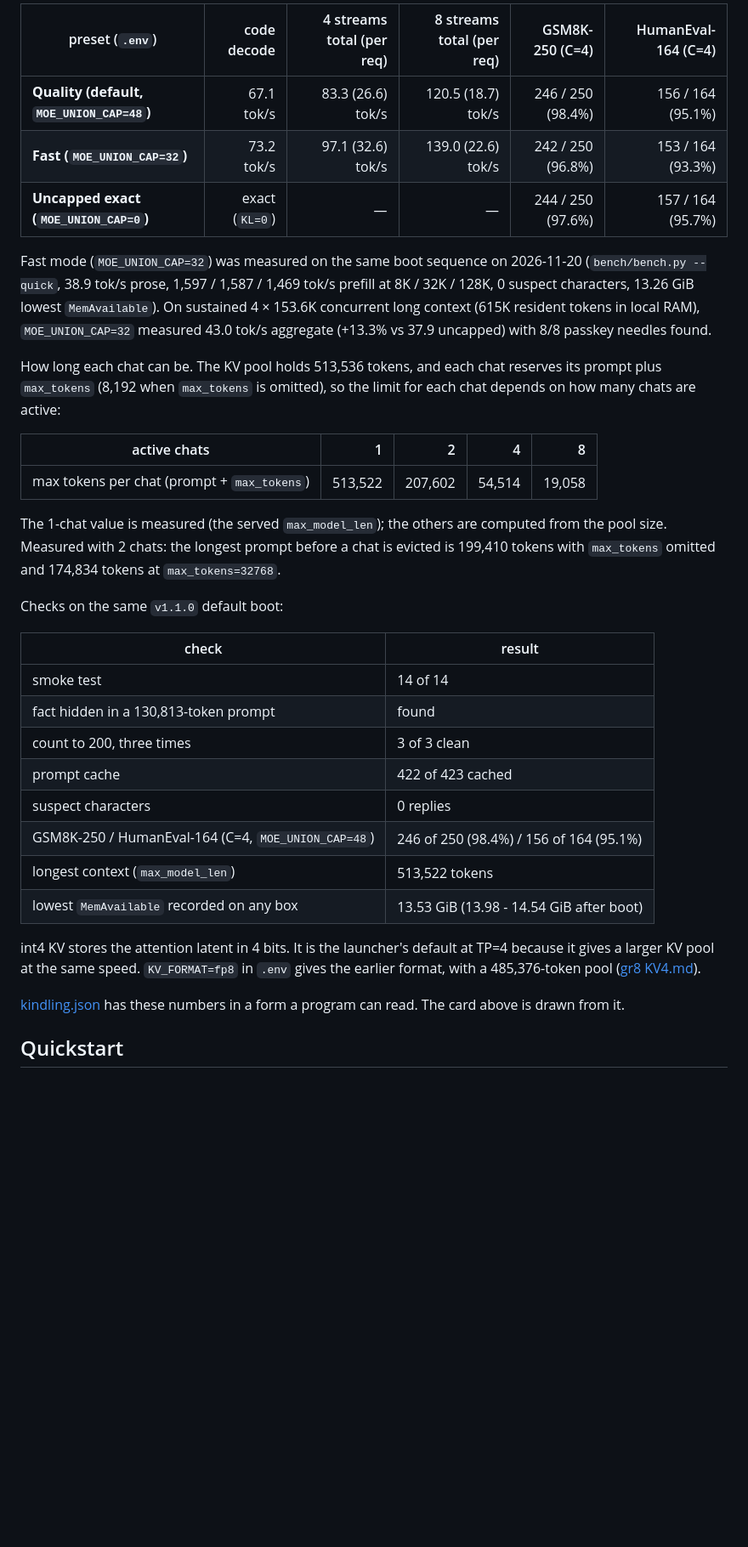
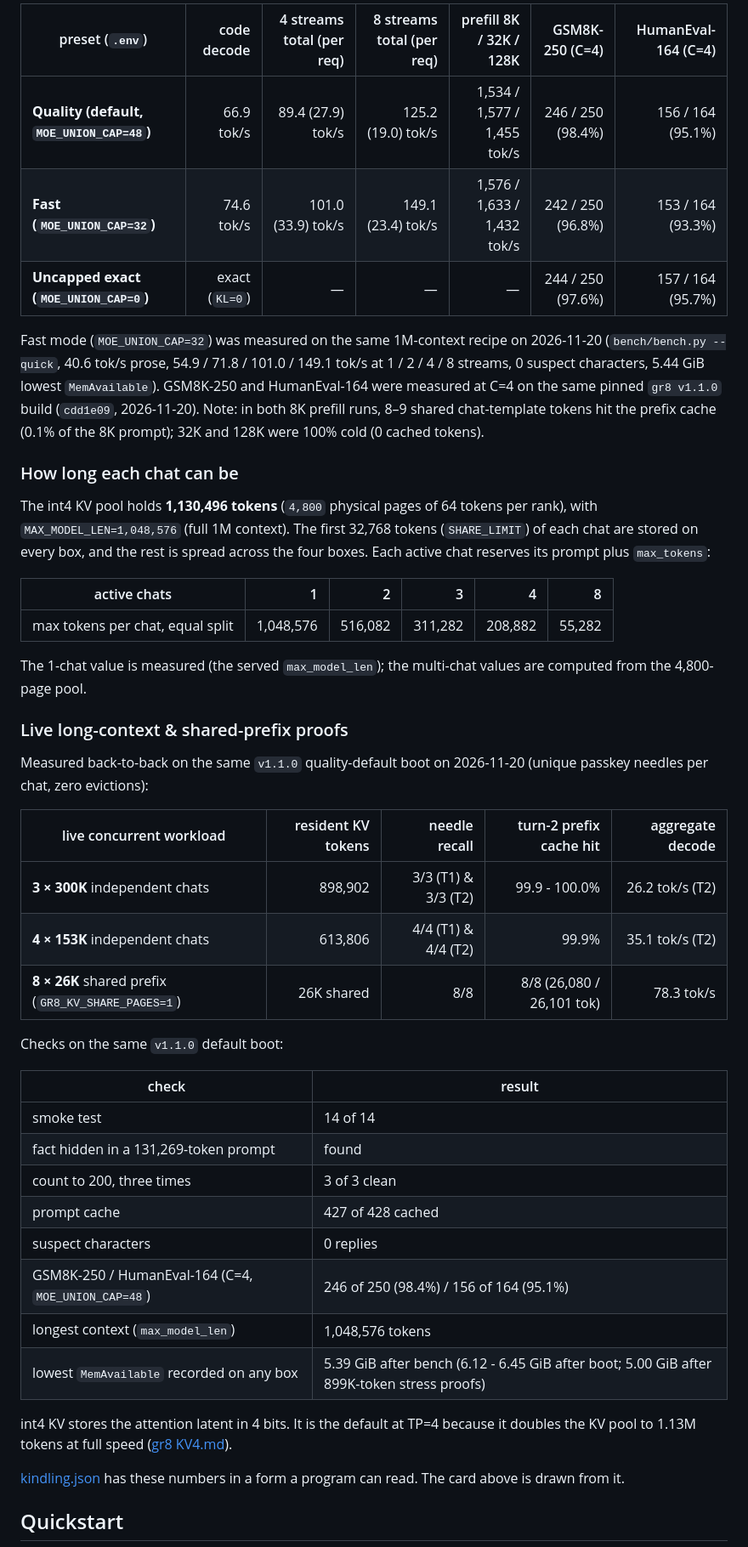
Before and after one commit to kindlingai/glm-5.3-exlr8-4x-spark, a Markdown page: README.md, the part around one of its changes. Shown at 85% size. Rendered like a GitHub page; blank space fills up the shorter version.

```diff
--- a/README.md
+++ b/README.md
@@ -45,39 +46,46 @@ Requests at once (short mixed prompts, 48-55 tokens, up to 512 tokens out each):
 
-| preset (`.env`) | code decode | 4 streams total (per req) | 8 streams total (per req) | GSM8K-250 (C=4) | HumanEval-164 (C=4) |
+| preset (`.env`) | code decode | 4 streams total (per req) | 8 streams total (per req) | prefill 8K / 32K / 128K | GSM8K-250 (C=4) | HumanEval-164 (C=4) |
+|---|---:|---:|---:|---:|---:|---:|
+| **Quality (default, `MOE_UNION_CAP=48`)** | 66.9 tok/s | 89.4 (27.9) tok/s | 125.2 (19.0) tok/s | 1,534 / 1,577 / 1,455 tok/s | 246 / 250 (98.4%) | 156 / 164 (95.1%) |
+| **Fast (`MOE_UNION_CAP=32`)** | 74.6 tok/s | 101.0 (33.9) tok/s | 149.1 (23.4) tok/s | 1,576 / 1,633 / 1,432 tok/s | 242 / 250 (96.8%) | 153 / 164 (93.3%) |
+| **Uncapped exact (`MOE_UNION_CAP=0`)** | exact (`KL=0`) | — | — | — | 244 / 250 (97.6%) | 157 / 164 (95.7%) |
+
+Fast mode (`MOE_UNION_CAP=32`) was measured on the same 1M-context recipe on 2026-11-20 (`bench/bench.py --quick`, 40.6 tok/s prose, 54.9 / 71.8 / 101.0 / 149.1 tok/s at 1 / 2 / 4 / 8 streams, 0 suspect characters, 5.44 GiB lowest `MemAvailable`). GSM8K-250 and HumanEval-164 were measured at C=4 on the same pinned `gr8 v1.1.0` build (`cdd1e09`, 2026-11-20). Note: in both 8K prefill runs, 8–9 shared chat-template tokens hit the prefix cache (0.1% of the 8K prompt); 32K and 128K were 100% cold (0 cached tokens).
+
+### How long each chat can be
+
+The int4 KV pool holds **1,130,496 tokens** (`4,800` physical pages of 64 tokens per rank), with `MAX_MODEL_LEN=1,048,576` (full 1M context). The first 32,768 tokens (`SHARE_LIMIT`) of each chat are stored on every box, and the rest is spread across the four boxes. Each active chat reserves its prompt plus `max_tokens`:
+
+| active chats | 1 | 2 | 3 | 4 | 8 |
 |---|---:|---:|---:|---:|---:|
-| **Quality (default, `MOE_UNION_CAP=48`)** | 67.1 tok/s | 83.3 (26.6) tok/s | 120.5 (18.7) tok/s | 246 / 250 (98.4%) | 156 / 164 (95.1%) |
-| **Fast (`MOE_UNION_CAP=32`)** | 73.2 tok/s | 97.1 (32.6) tok/s | 139.0 (22.6) tok/s | 242 / 250 (96.8%) | 153 / 164 (93.3%) |
-| **Uncapped exact (`MOE_UNION_CAP=0`)** | exact (`KL=0`) | — | — | 244 / 250 (97.6%) | 157 / 164 (95.7%) |
+| max tokens per chat, equal split | 1,048,576 | 516,082 | 311,282 | 208,882 | 55,282 |
 
-Fast mode (`MOE_UNION_CAP=32`) was measured on the same boot sequence on 2026-11-20 (`bench/bench.py --quick`, 38.9 tok/s prose, 1,597 / 1,587 / 1,469 tok/s prefill at 8K / 32K / 128K, 0 suspect characters, 13.26 GiB lowest `MemAvailable`). On sustained 4 × 153.6K concurrent long context (615K resident tokens in local RAM), `MOE_UNION_CAP=32` measured 43.0 tok/s aggregate (+13.3% vs 37.9 uncapped) with 8/8 passkey needles found.
+The 1-chat value is measured (the served `max_model_len`); the multi-chat values are computed from the 4,800-page pool.
 
-How long each chat can be. The KV pool holds 513,536 tokens, and each chat reserves its prompt plus `max_tokens`
-(8,192 when `max_tokens` is omitted), so the limit for each chat depends on how many chats are active:
+### Live long-context & shared-prefix proofs
 
-| active chats | 1 | 2 | 4 | 8 |
+Measured back-to-back on the same `v1.1.0` quality-default boot on 2026-11-20 (unique passkey needles per chat, zero evictions):
+
+| live concurrent workload | resident KV tokens | needle recall | turn-2 prefix cache hit | aggregate decode |
 |---|---:|---:|---:|---:|
-| max tokens per chat (prompt + `max_tokens`) | 513,522 | 207,602 | 54,514 | 19,058 |
-
-The 1-chat value is measured (the served `max_model_len`); the others are computed from the pool size. Measured with
-2 chats: the longest prompt before a chat is evicted is 199,410 tokens with `max_tokens` omitted and 174,834 tokens at
-`max_tokens=32768`.
+| **3 × 300K** independent chats | 898,902 | 3/3 (T1) & 3/3 (T2) | 99.9 - 100.0% | 26.2 tok/s (T2) |
+| **4 × 153K** independent chats | 613,806 | 4/4 (T1) & 4/4 (T2) | 99.9% | 35.1 tok/s (T2) |
+| **8 × 26K** shared prefix (`GR8_KV_SHARE_PAGES=1`) | 26K shared | 8/8 | 8/8 (26,080 / 26,101 tok) | 78.3 tok/s |
 
 Checks on the same `v1.1.0` default boot:
 
 | check | result |
 |---|---|
 | smoke test | 14 of 14 |
-| fact hidden in a 130,813-token prompt | found |
+| fact hidden in a 131,269-token prompt | found |
 | count to 200, three times | 3 of 3 clean |
-| prompt cache | 422 of 423 cached |
+| prompt cache | 427 of 428 cached |
 | suspect characters | 0 replies |
 | GSM8K-250 / HumanEval-164 (C=4, `MOE_UNION_CAP=48`) | 246 of 250 (98.4%) / 156 of 164 (95.1%) |
-| longest context (`max_model_len`) | 513,522 tokens |
-| lowest `MemAvailable` recorded on any box | 13.53 GiB (13.98 - 14.54 GiB after boot) |
+| longest context (`max_model_len`) | 1,048,576 tokens |
+| lowest `MemAvailable` recorded on any box | 5.39 GiB after bench (6.12 - 6.45 GiB after boot; 5.00 GiB after 899K-token stress proofs) |
 
-int4 KV stores the attention latent in 4 bits. It is the launcher's default at TP=4 because it gives a larger KV pool
-at the same speed. `KV_FORMAT=fp8` in `.env` gives the earlier format, with a 485,376-token pool
-([gr8 KV4.md](https://github.com/kindlingai/gr8/blob/main/docs/KV4.md)).
+int4 KV stores the attention latent in 4 bits. It is the default at TP=4 because it doubles the KV pool to 1.13M tokens at full speed ([gr8 KV4.md](https://github.com/kindlingai/gr8/blob/main/docs/KV4.md)).
 
 [kindling.json](kindling.json) has these numbers in a form a program can read. The card above is drawn from it.
 
```
Also changed, not shown: other parts of README.md (+29 -34 lines), AGENTS.md (+1 -1 lines), docs/card.png, 2 other files.
